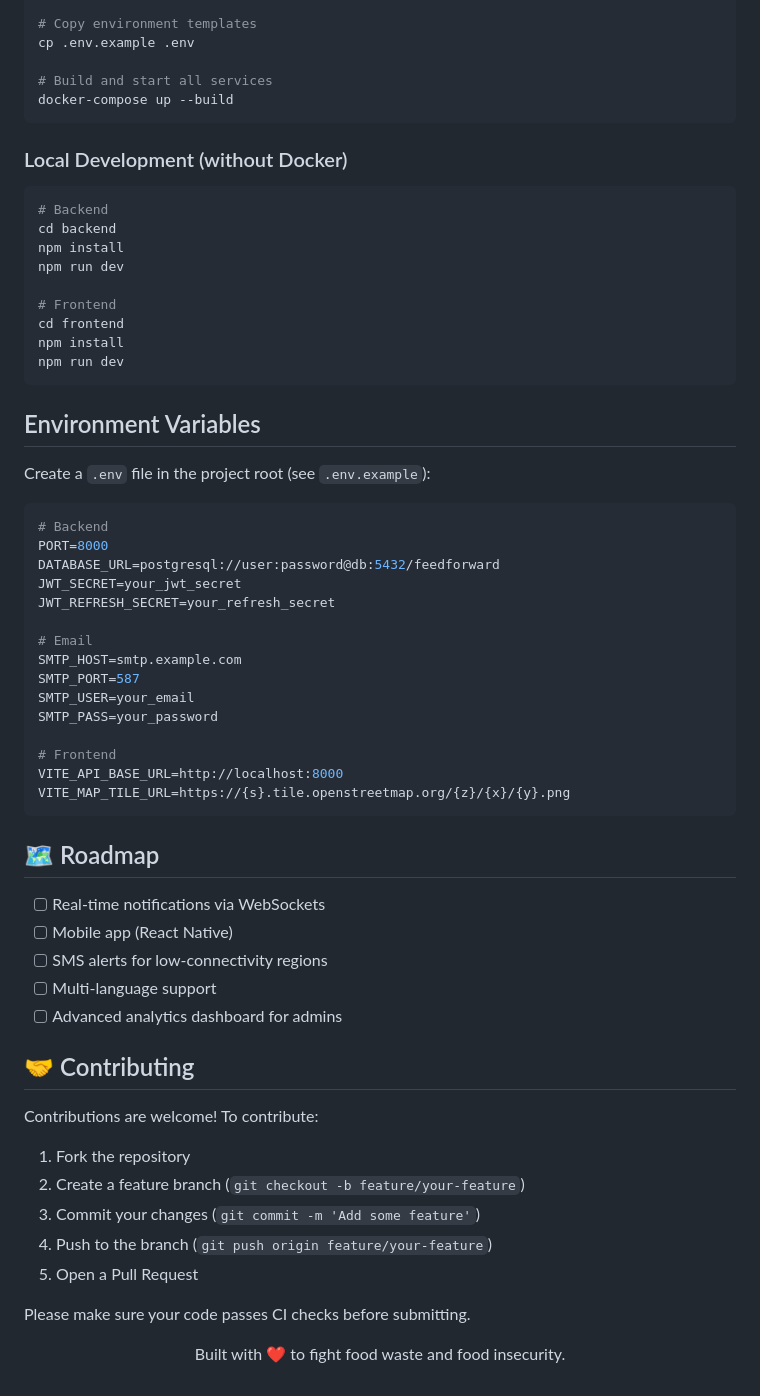
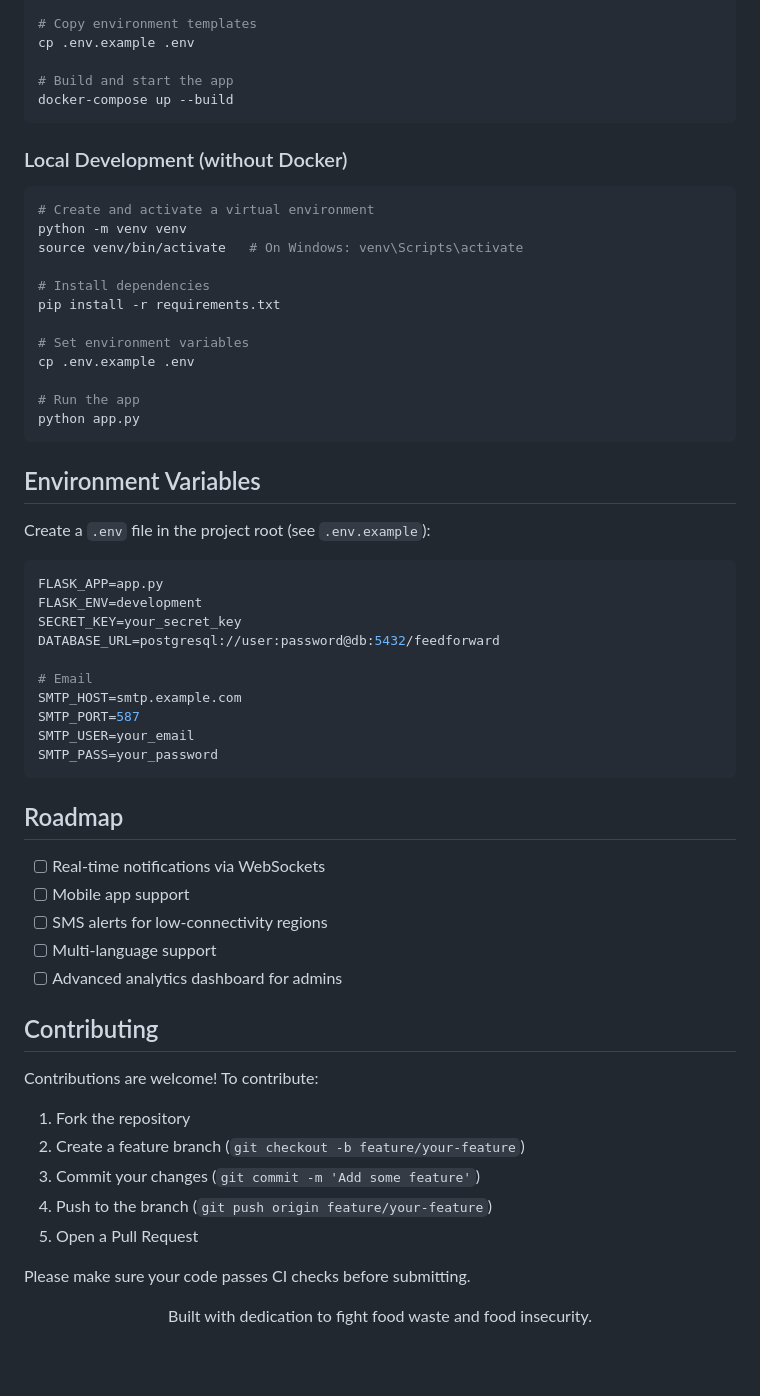
Before and after one commit to jayaprakashgayathri/FeedForward, a Markdown page: README.md, the part around one of its changes. Drawn GitHub-style; blank space fills up the shorter version.

````diff
--- a/README.md
+++ b/README.md
@@ -181,22 +132,25 @@ cd feedforward
 # Copy environment templates
 cp .env.example .env
 
-# Build and start all services
+# Build and start the app
 docker-compose up --build
 ```
 
 ### Local Development (without Docker)
 
 ```bash
-# Backend
-cd backend
-npm install
-npm run dev
+# Create and activate a virtual environment
+python -m venv venv
+source venv/bin/activate   # On Windows: venv\Scripts\activate
 
-# Frontend
-cd frontend
-npm install
-npm run dev
+# Install dependencies
+pip install -r requirements.txt
+
+# Set environment variables
+cp .env.example .env
+
+# Run the app
+python app.py
 ```
 
 ## Environment Variables
@@ -204,32 +158,27 @@ npm run dev
 Create a `.env` file in the project root (see `.env.example`):
 
 ```env
-# Backend
-PORT=8000
+FLASK_APP=app.py
+FLASK_ENV=development
+SECRET_KEY=your_secret_key
 DATABASE_URL=postgresql://user:password@db:5432/feedforward
-JWT_SECRET=your_jwt_secret
-JWT_REFRESH_SECRET=your_refresh_secret
 
 # Email
 SMTP_HOST=smtp.example.com
 SMTP_PORT=587
 SMTP_USER=your_email
 SMTP_PASS=your_password
-
-# Frontend
-VITE_API_BASE_URL=http://localhost:8000
-VITE_MAP_TILE_URL=https://{s}.tile.openstreetmap.org/{z}/{x}/{y}.png
 ```
 
-## 🗺 Roadmap
+## Roadmap
 
 - [ ] Real-time notifications via WebSockets
-- [ ] Mobile app (React Native)
+- [ ] Mobile app support
 - [ ] SMS alerts for low-connectivity regions
 - [ ] Multi-language support
 - [ ] Advanced analytics dashboard for admins
 
-## 🤝 Contributing
+## Contributing
 
 Contributions are welcome! To contribute:
 
@@ -241,4 +190,4 @@ Contributions are welcome! To contribute:
 
 Please make sure your code passes CI checks before submitting.
 
-<p align="center">Built with ❤️ to fight food waste and food insecurity.</p>
+<p align="center">Built with dedication to fight food waste and food insecurity.</p>
````
Also changed, not shown: other parts of README.md (+44 -93 lines).
